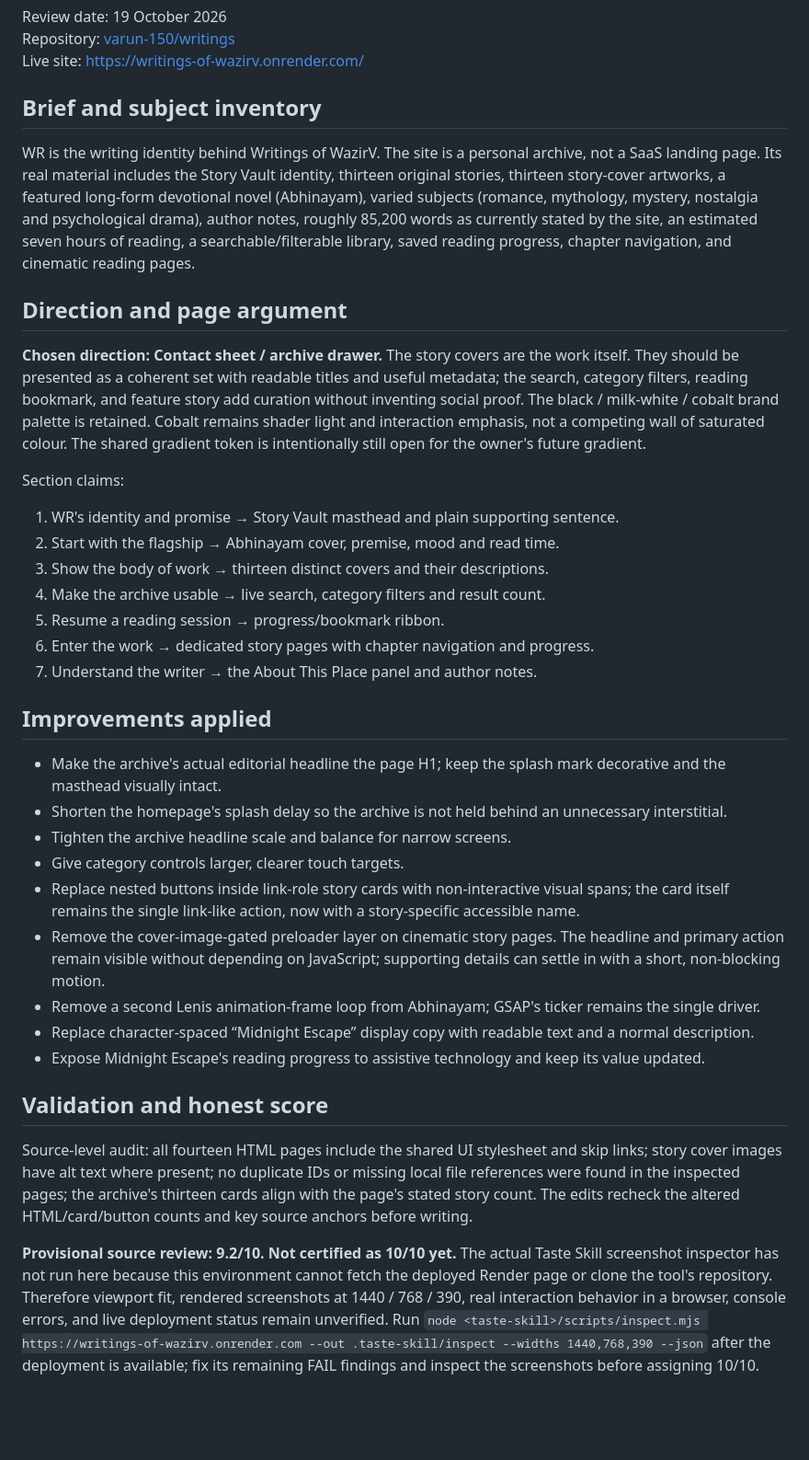
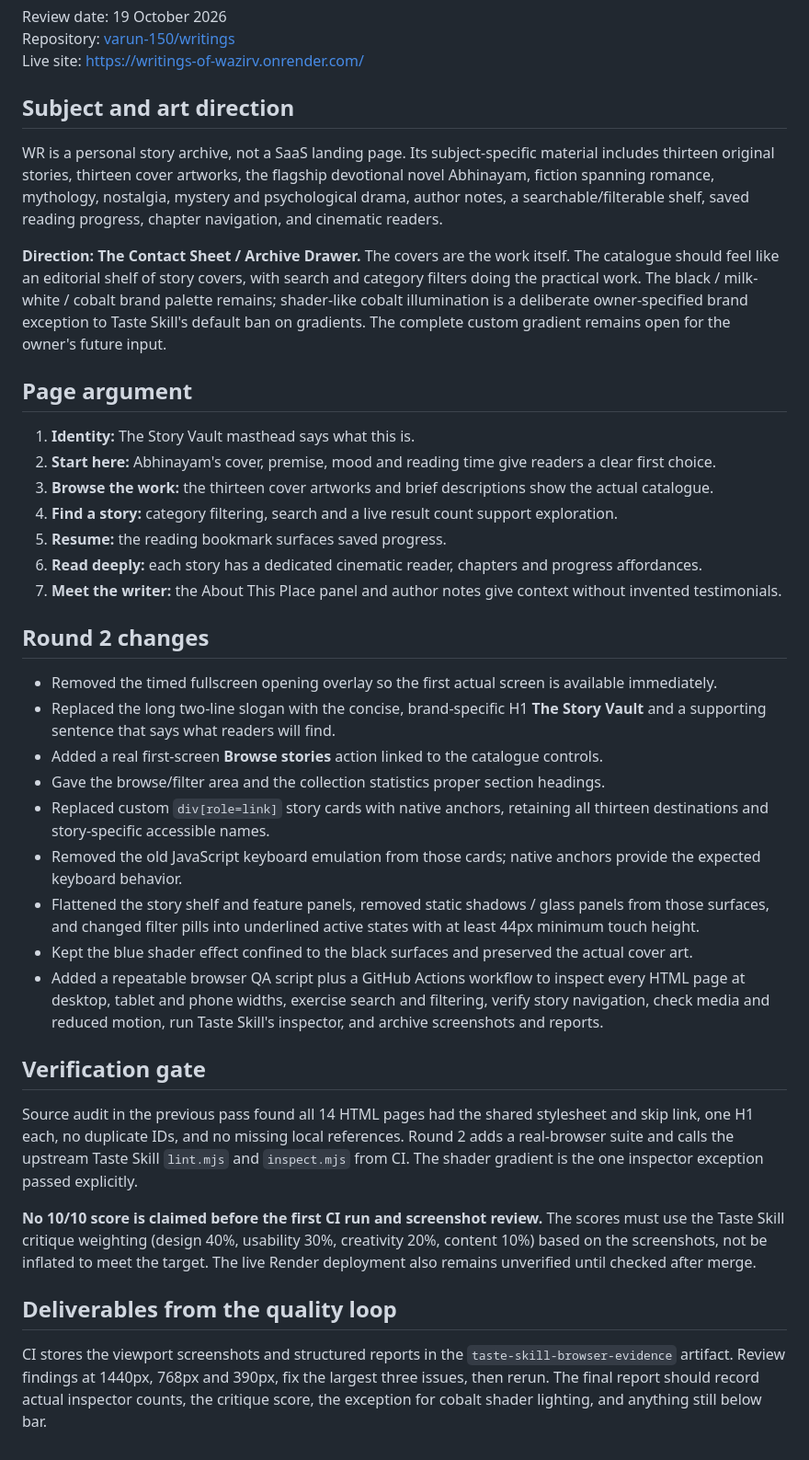
Before and after one commit to varun-150/writings, a Markdown page: design-system/TASTE-SKILL-REVIEW.md, the part around the change. Shown at 92% size. Rendered like a GitHub page; blank space fills up the shorter version.

Commit message:
Record Taste Skill round two direction and verification gate

```diff
--- a/design-system/TASTE-SKILL-REVIEW.md
+++ b/design-system/TASTE-SKILL-REVIEW.md
@@ -4,37 +4,40 @@ Review date: 19 October 2026
 Repository: [varun-150/writings](https://github.com/varun-150/writings)
 Live site: https://writings-of-wazirv.onrender.com/
 
-## Brief and subject inventory
+## Subject and art direction
 
-WR is the writing identity behind Writings of WazirV. The site is a personal archive, not a SaaS landing page. Its real material includes the Story Vault identity, thirteen original stories, thirteen story-cover artworks, a featured long-form devotional novel (Abhinayam), varied subjects (romance, mythology, mystery, nostalgia and psychological drama), author notes, roughly 85,200 words as currently stated by the site, an estimated seven hours of reading, a searchable/filterable library, saved reading progress, chapter navigation, and cinematic reading pages.
+WR is a personal story archive, not a SaaS landing page. Its subject-specific material includes thirteen original stories, thirteen cover artworks, the flagship devotional novel Abhinayam, fiction spanning romance, mythology, nostalgia, mystery and psychological drama, author notes, a searchable/filterable shelf, saved reading progress, chapter navigation, and cinematic readers.
 
-## Direction and page argument
+**Direction: The Contact Sheet / Archive Drawer.** The covers are the work itself. The catalogue should feel like an editorial shelf of story covers, with search and category filters doing the practical work. The black / milk-white / cobalt brand palette remains; shader-like cobalt illumination is a deliberate owner-specified brand exception to Taste Skill's default ban on gradients. The complete custom gradient remains open for the owner's future input.
 
-**Chosen direction: Contact sheet / archive drawer.** The story covers are the work itself. They should be presented as a coherent set with readable titles and useful metadata; the search, category filters, reading bookmark, and feature story add curation without inventing social proof. The black / milk-white / cobalt brand palette is retained. Cobalt remains shader light and interaction emphasis, not a competing wall of saturated colour. The shared gradient token is intentionally still open for the owner's future gradient.
+## Page argument
 
-Section claims:
-1. WR's identity and promise → Story Vault masthead and plain supporting sentence.
-2. Start with the flagship → Abhinayam cover, premise, mood and read time.
-3. Show the body of work → thirteen distinct covers and their descriptions.
-4. Make the archive usable → live search, category filters and result count.
-5. Resume a reading session → progress/bookmark ribbon.
-6. Enter the work → dedicated story pages with chapter navigation and progress.
-7. Understand the writer → the About This Place panel and author notes.
+1. **Identity:** The Story Vault masthead says what this is.
+2. **Start here:** Abhinayam's cover, premise, mood and reading time give readers a clear first choice.
+3. **Browse the work:** the thirteen cover artworks and brief descriptions show the actual catalogue.
+4. **Find a story:** category filtering, search and a live result count support exploration.
+5. **Resume:** the reading bookmark surfaces saved progress.
+6. **Read deeply:** each story has a dedicated cinematic reader, chapters and progress affordances.
+7. **Meet the writer:** the About This Place panel and author notes give context without invented testimonials.
 
-## Improvements applied
+## Round 2 changes
 
-- Make the archive's actual editorial headline the page H1; keep the splash mark decorative and the masthead visually intact.
-- Shorten the homepage's splash delay so the archive is not held behind an unnecessary interstitial.
-- Tighten the archive headline scale and balance for narrow screens.
-- Give category controls larger, clearer touch targets.
-- Replace nested buttons inside link-role story cards with non-interactive visual spans; the card itself remains the single link-like action, now with a story-specific accessible name.
-- Remove the cover-image-gated preloader layer on cinematic story pages. The headline and primary action remain visible without depending on JavaScript; supporting details can settle in with a short, non-blocking motion.
-- Remove a second Lenis animation-frame loop from Abhinayam; GSAP's ticker remains the single driver.
-- Replace character-spaced “Midnight Escape” display copy with readable text and a normal description.
-- Expose Midnight Escape's reading progress to assistive technology and keep its value updated.
+- Removed the timed fullscreen opening overlay so the first actual screen is available immediately.
+- Replaced the long two-line slogan with the concise, brand-specific H1 **The Story Vault** and a supporting sentence that says what readers will find.
+- Added a real first-screen **Browse stories** action linked to the catalogue controls.
+- Gave the browse/filter area and the collection statistics proper section headings.
+- Replaced custom `div[role=link]` story cards with native anchors, retaining all thirteen destinations and story-specific accessible names.
+- Removed the old JavaScript keyboard emulation from those cards; native anchors provide the expected keyboard behavior.
+- Flattened the story shelf and feature panels, removed static shadows / glass panels from those surfaces, and changed filter pills into underlined active states with at least 44px minimum touch height.
+- Kept the blue shader effect confined to the black surfaces and preserved the actual cover art.
+- Added a repeatable browser QA script plus a GitHub Actions workflow to inspect every HTML page at desktop, tablet and phone widths, exercise search and filtering, verify story navigation, check media and reduced motion, run Taste Skill's inspector, and archive screenshots and reports.
 
-## Validation and honest score
+## Verification gate
 
-Source-level audit: all fourteen HTML pages include the shared UI stylesheet and skip links; story cover images have alt text where present; no duplicate IDs or missing local file references were found in the inspected pages; the archive's thirteen cards align with the page's stated story count. The edits recheck the altered HTML/card/button counts and key source anchors before writing.
+Source audit in the previous pass found all 14 HTML pages had the shared stylesheet and skip link, one H1 each, no duplicate IDs, and no missing local references. Round 2 adds a real-browser suite and calls the upstream Taste Skill `lint.mjs` and `inspect.mjs` from CI. The shader gradient is the one inspector exception passed explicitly.
 
-**Provisional source review: 9.2/10. Not certified as 10/10 yet.** The actual Taste Skill screenshot inspector has not run here because this environment cannot fetch the deployed Render page or clone the tool's repository. Therefore viewport fit, rendered screenshots at 1440 / 768 / 390, real interaction behavior in a browser, console errors, and live deployment status remain unverified. Run `node <taste-skill>/scripts/inspect.mjs https://writings-of-wazirv.onrender.com --out .taste-skill/inspect --widths 1440,768,390 --json` after the deployment is available; fix its remaining FAIL findings and inspect the screenshots before assigning 10/10.
+**No 10/10 score is claimed before the first CI run and screenshot review.** The scores must use the Taste Skill critique weighting (design 40%, usability 30%, creativity 20%, content 10%) based on the screenshots, not be inflated to meet the target. The live Render deployment also remains unverified until checked after merge.
+
+## Deliverables from the quality loop
+
+CI stores the viewport screenshots and structured reports in the `taste-skill-browser-evidence` artifact. Review findings at 1440px, 768px and 390px, fix the largest three issues, then rerun. The final report should record actual inspector counts, the critique score, the exception for cobalt shader lighting, and anything still below bar.
```
